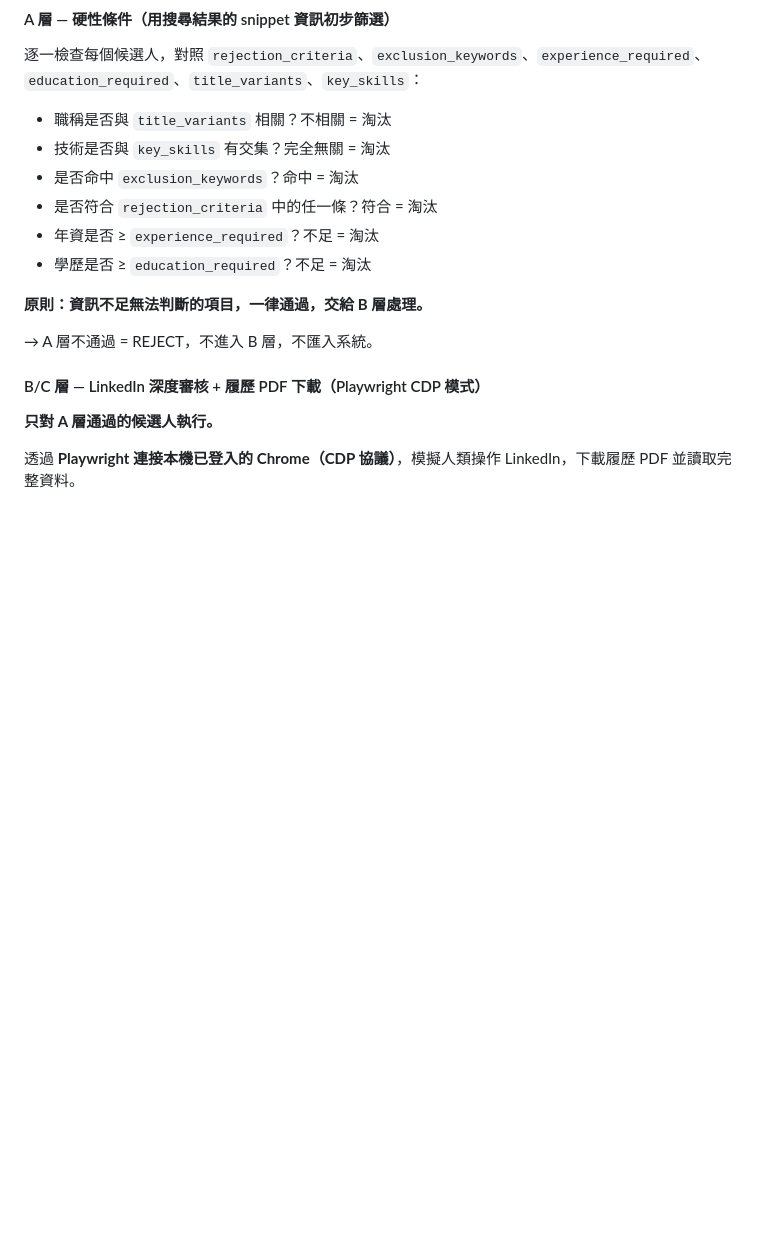
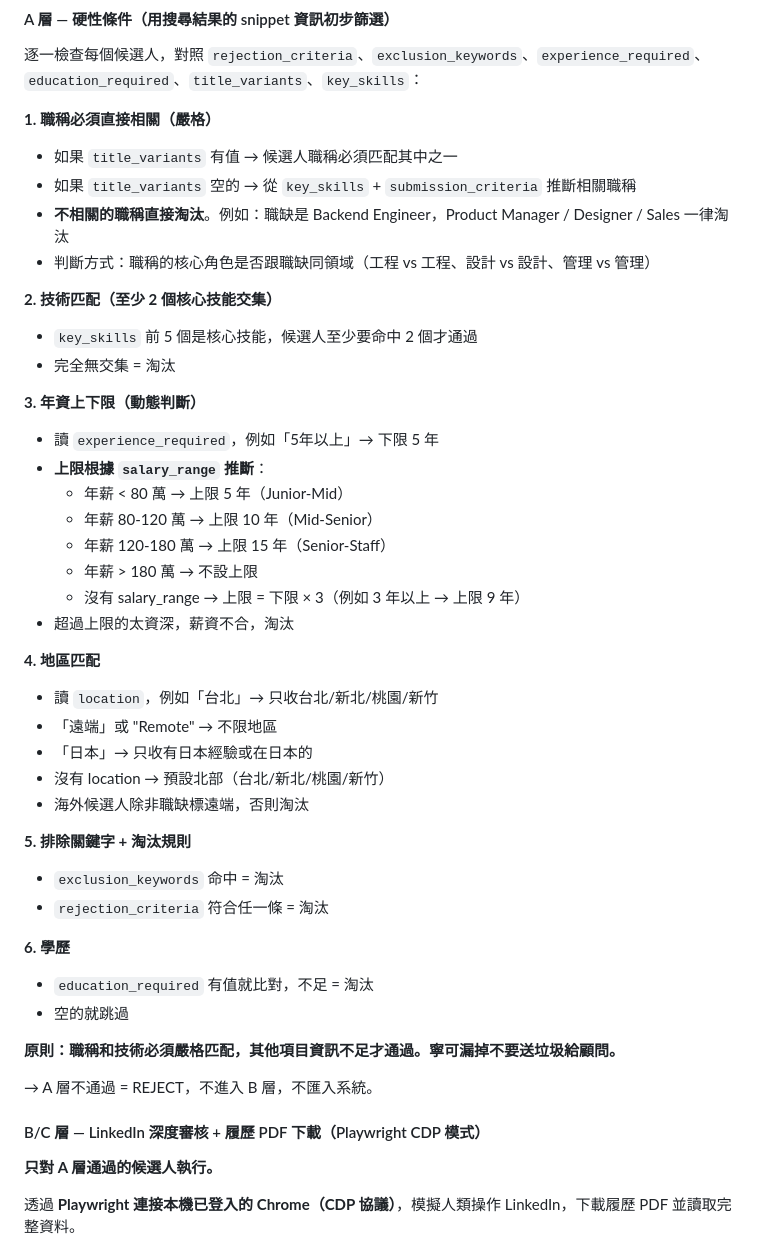
Before and after one commit to jacky6658/headhunter-crawler, a Markdown page: docs/閉環執行提示詞.md, the part around the change. GitHub-like rendering; blank space fills up the shorter version.

Commit message:
fix: A層篩選收緊 — 職稱嚴格匹配、年資上下限、地區限制
解決 Phoebe 反饋的 80% 不匹配問題

Co-Authored-By: Claude Opus 4.6 (1M context) <noreply@anthropic.com>

```diff
--- a/docs/閉環執行提示詞.md
+++ b/docs/閉環執行提示詞.md
@@ -135,14 +135,42 @@ GET https://crawler.step1ne.com/api/results/{task_id}
 #### A 層 — 硬性條件（用搜尋結果的 snippet 資訊初步篩選）
 逐一檢查每個候選人，對照 `rejection_criteria`、`exclusion_keywords`、`experience_required`、`education_required`、`title_variants`、`key_skills`：
 
-- 職稱是否與 `title_variants` 相關？不相關 = 淘汰
-- 技術是否與 `key_skills` 有交集？完全無關 = 淘汰
-- 是否命中 `exclusion_keywords`？命中 = 淘汰
-- 是否符合 `rejection_criteria` 中的任一條？符合 = 淘汰
-- 年資是否 ≥ `experience_required`？不足 = 淘汰
-- 學歷是否 ≥ `education_required`？不足 = 淘汰
+**1. 職稱必須直接相關（嚴格）**
+- 如果 `title_variants` 有值 → 候選人職稱必須匹配其中之一
+- 如果 `title_variants` 空的 → 從 `key_skills` + `submission_criteria` 推斷相關職稱
+- **不相關的職稱直接淘汰**。例如：職缺是 Backend Engineer，Product Manager / Designer / Sales 一律淘汰
+- 判斷方式：職稱的核心角色是否跟職缺同領域（工程 vs 工程、設計 vs 設計、管理 vs 管理）
 
-**原則：資訊不足無法判斷的項目，一律通過，交給 B 層處理。**
+**2. 技術匹配（至少 2 個核心技能交集）**
+- `key_skills` 前 5 個是核心技能，候選人至少要命中 2 個才通過
+- 完全無交集 = 淘汰
+
+**3. 年資上下限（動態判斷）**
+- 讀 `experience_required`，例如「5年以上」→ 下限 5 年
+- **上限根據 `salary_range` 推斷**：
+  - 年薪 < 80 萬 → 上限 5 年（Junior-Mid）
+  - 年薪 80-120 萬 → 上限 10 年（Mid-Senior）
+  - 年薪 120-180 萬 → 上限 15 年（Senior-Staff）
+  - 年薪 > 180 萬 → 不設上限
+  - 沒有 salary_range → 上限 = 下限 × 3（例如 3 年以上 → 上限 9 年）
+- 超過上限的太資深，薪資不合，淘汰
+
+**4. 地區匹配**
+- 讀 `location`，例如「台北」→ 只收台北/新北/桃園/新竹
+- 「遠端」或 "Remote" → 不限地區
+- 「日本」→ 只收有日本經驗或在日本的
+- 沒有 location → 預設北部（台北/新北/桃園/新竹）
+- 海外候選人除非職缺標遠端，否則淘汰
+
+**5. 排除關鍵字 + 淘汰規則**
+- `exclusion_keywords` 命中 = 淘汰
+- `rejection_criteria` 符合任一條 = 淘汰
+
+**6. 學歷**
+- `education_required` 有值就比對，不足 = 淘汰
+- 空的就跳過
+
+**原則：職稱和技術必須嚴格匹配，其他項目資訊不足才通過。寧可漏掉不要送垃圾給顧問。**
 
 → A 層不通過 = REJECT，不進入 B 層，不匯入系統。
 
```
